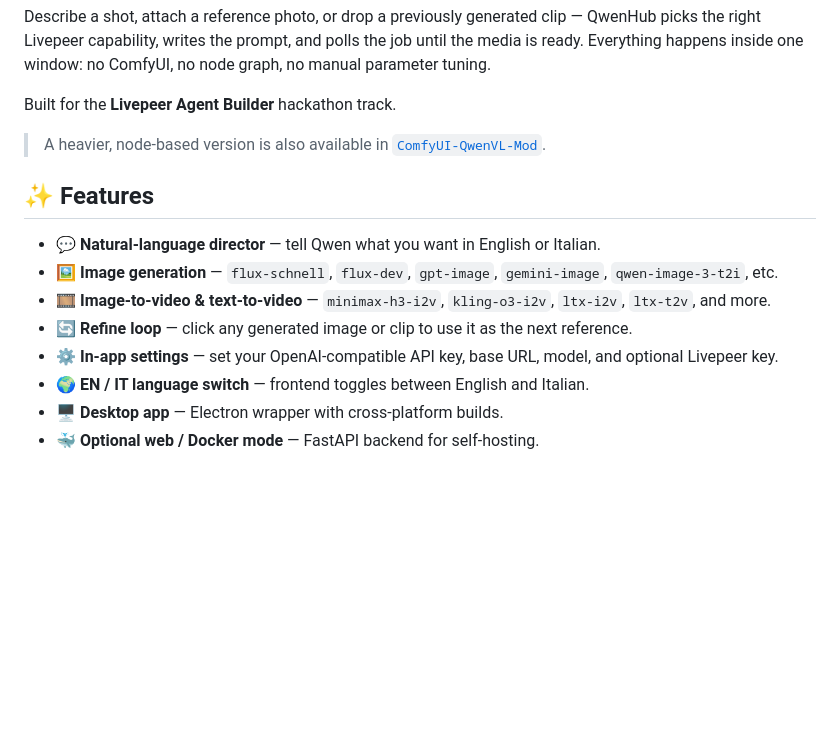
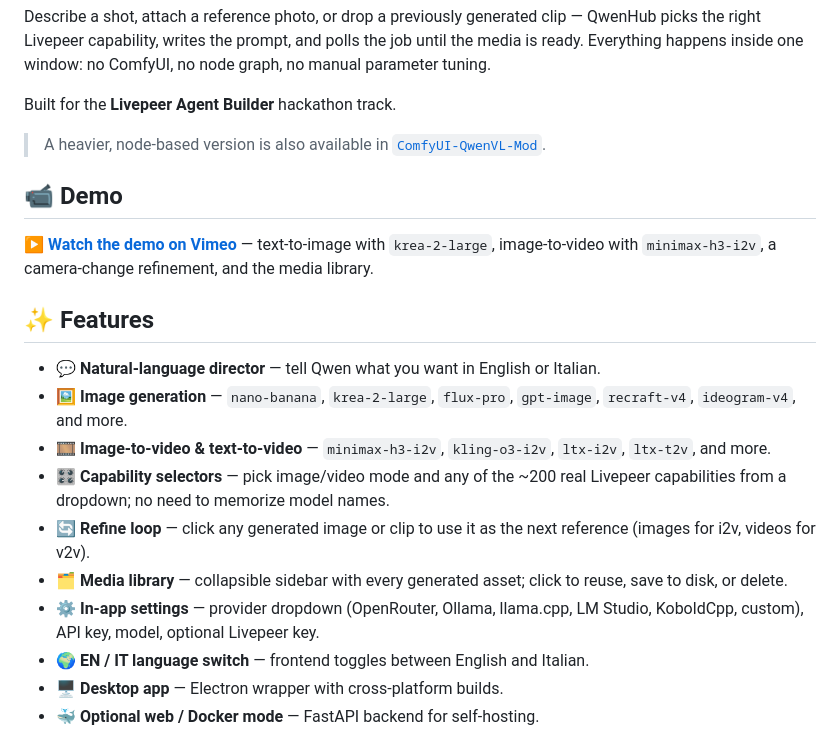
Before and after one commit to huchukato/QwenHub, a Markdown page: README.md, the part around the change. Drawn GitHub-style; blank space fills up the shorter version.

Commit message:
Add demo video link and v0.1.0 release notes

```diff
--- a/README.md
+++ b/README.md
@@ -28,13 +28,19 @@ Built for the **Livepeer Agent Builder** hackathon track.
 
 > A heavier, node-based version is also available in [`ComfyUI-QwenVL-Mod`](https://github.com/huchukato/ComfyUI-QwenVL-Mod).
 
+## 📹 Demo
+
+▶️ **[Watch the demo on Vimeo](https://vimeo.com/1228648577)** — text-to-image with `krea-2-large`, image-to-video with `minimax-h3-i2v`, a camera-change refinement, and the media library.
+
 ## ✨ Features
 
 - 💬 **Natural-language director** — tell Qwen what you want in English or Italian.
-- 🖼️ **Image generation** — `flux-schnell`, `flux-dev`, `gpt-image`, `gemini-image`, `qwen-image-3-t2i`, etc.
+- 🖼️ **Image generation** — `nano-banana`, `krea-2-large`, `flux-pro`, `gpt-image`, `recraft-v4`, `ideogram-v4`, and more.
 - 🎞️ **Image-to-video & text-to-video** — `minimax-h3-i2v`, `kling-o3-i2v`, `ltx-i2v`, `ltx-t2v`, and more.
-- 🔄 **Refine loop** — click any generated image or clip to use it as the next reference.
-- ⚙️ **In-app settings** — set your OpenAI-compatible API key, base URL, model, and optional Livepeer key.
+- 🎛️ **Capability selectors** — pick image/video mode and any of the ~200 real Livepeer capabilities from a dropdown; no need to memorize model names.
+- 🔄 **Refine loop** — click any generated image or clip to use it as the next reference (images for i2v, videos for v2v).
+- 🗂️ **Media library** — collapsible sidebar with every generated asset; click to reuse, save to disk, or delete.
+- ⚙️ **In-app settings** — provider dropdown (OpenRouter, Ollama, llama.cpp, LM Studio, KoboldCpp, custom), API key, model, optional Livepeer key.
 - 🌍 **EN / IT language switch** — frontend toggles between English and Italian.
 - 🖥️ **Desktop app** — Electron wrapper with cross-platform builds.
 - 🐳 **Optional web / Docker mode** — FastAPI backend for self-hosting.
```
Also changed, not shown: RELEASE_NOTES.md (added, +59 -0 lines).
